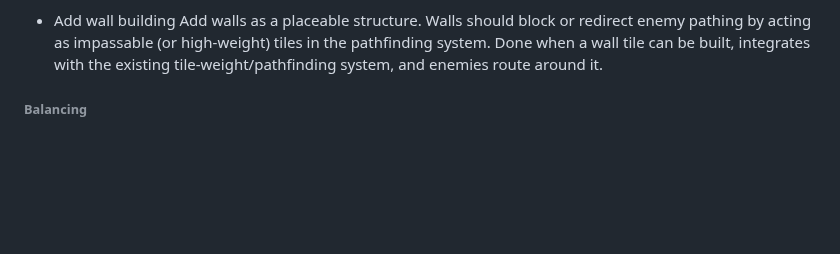
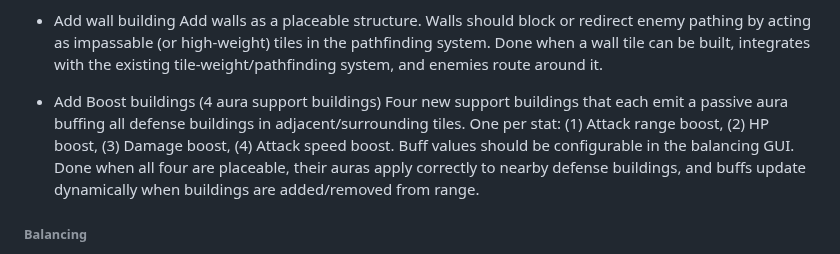
Before and after one commit to SeraphinHesse/secondbrain, a Markdown page: ToDo.md, the part around the change. Rendered like a GitHub page; blank space fills up the shorter version.

Commit message:
Add Boost buildings task to HTBH
https://claude.ai/code/session_01Q26vCNxYjGbMjkvRbJmeq9

```diff
--- a/ToDo.md
+++ b/ToDo.md
@@ -91,6 +91,9 @@ this should be toggleable in balancing gui
 * Add wall building
   Add walls as a placeable structure. Walls should block or redirect enemy pathing by acting as impassable (or high-weight) tiles in the pathfinding system. Done when a wall tile can be built, integrates with the existing tile-weight/pathfinding system, and enemies route around it.
 
+* Add Boost buildings (4 aura support buildings)
+  Four new support buildings that each emit a passive aura buffing all defense buildings in adjacent/surrounding tiles. One per stat: (1) Attack range boost, (2) HP boost, (3) Damage boost, (4) Attack speed boost. Buff values should be configurable in the balancing GUI. Done when all four are placeable, their auras apply correctly to nearby defense buildings, and buffs update dynamically when buildings are added/removed from range.
+
 
 
 ###### Balancing
```
